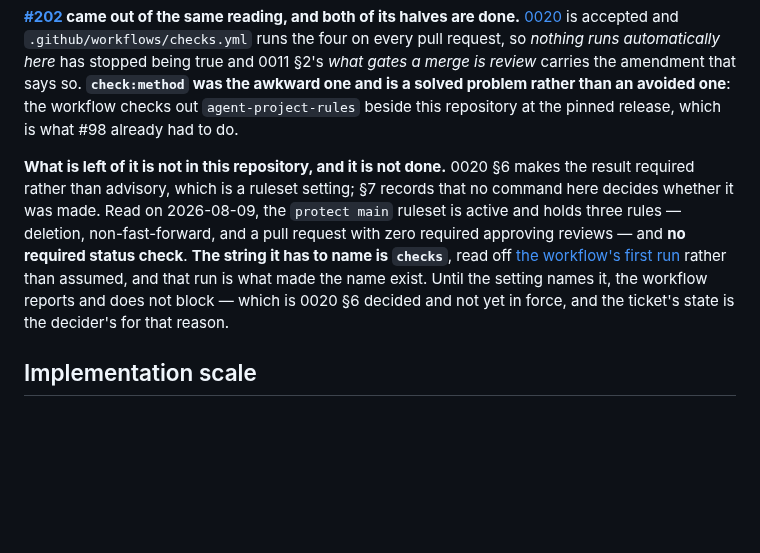
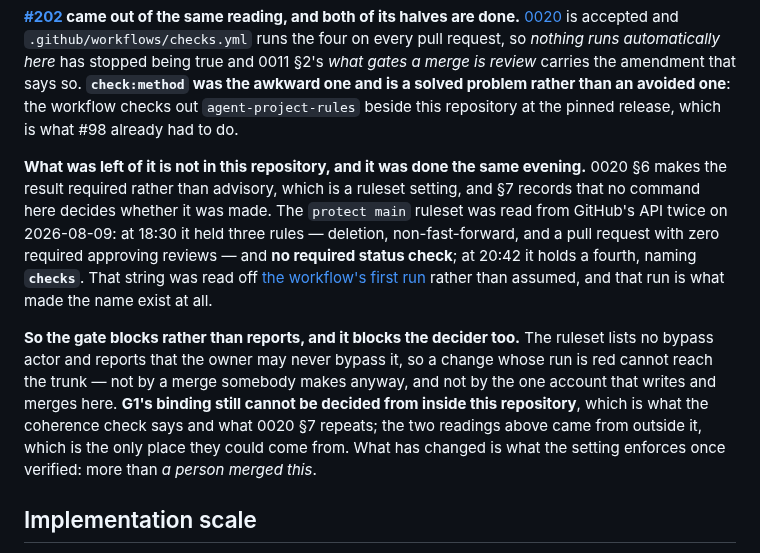
Before and after one commit to nanatsusaya/dot-panic, a Markdown page: docs/STATUS.md, the part around the change. Drawn GitHub-style; blank space fills up the shorter version.

Commit message:
docs(status): the required check exists, and the reading that said otherwise was hours old
#255 wrote a dated reading of the protect-main ruleset into the state
artifact. The setting was made about two hours later, so the sentence was
false on the same day it claims to describe, and nothing in this repository
would ever have said so.

Both readings are kept with their times rather than the first being
overwritten. A dated reading is the right shape for a fact that lives
outside the repository, and keeping the pair is what makes it legible that
the fact moved rather than that somebody had been wrong.

Two things are added because they are what the setting is worth: the check
it names is checks, still read off the workflow's first run rather than
assumed, and the ruleset lists no bypass actor. The second matters here in
particular, since one account writes and merges, and a gate that account
could wave through would be a gate in name.

What is not claimed is that G1 is decidable from inside the repository. It
is not, the coherence check says so on every run, and both readings came
from GitHub's API.

Assisted-by: Claude Opus 5 (claude-opus-5)
Co-Authored-By: Claude Opus 5 <noreply@anthropic.com>

```diff
--- a/docs/STATUS.md
+++ b/docs/STATUS.md
@@ -2223,16 +2223,24 @@ one and is a solved problem rather than an avoided one**: the workflow checks ou
 `agent-project-rules` beside this repository at the pinned release, which is what
 #98 already had to do.
 
-**What is left of it is not in this repository, and it is not done.** 0020 §6
-makes the result required rather than advisory, which is a ruleset setting; §7
-records that no command here decides whether it was made. Read on 2026-08-09, the
-`protect main` ruleset is active and holds three rules — deletion,
-non-fast-forward, and a pull request with zero required approving reviews — and
-**no required status check**. **The string it has to name is `checks`**, read off
+**What was left of it is not in this repository, and it was done the same
+evening.** 0020 §6 makes the result required rather than advisory, which is a
+ruleset setting, and §7 records that no command here decides whether it was made.
+The `protect main` ruleset was read from GitHub's API twice on 2026-08-09: at
+18:30 it held three rules — deletion, non-fast-forward, and a pull request with
+zero required approving reviews — and **no required status check**; at 20:42 it
+holds a fourth, naming **`checks`**. That string was read off
 [the workflow's first run](https://github.com/nanatsusaya/dot-panic/actions/runs/31328455405)
-rather than assumed, and that run is what made the name exist. Until the setting
-names it, the workflow reports and does not block — which is 0020 §6 decided and
-not yet in force, and the ticket's state is the decider's for that reason.
+rather than assumed, and that run is what made the name exist at all.
+
+**So the gate blocks rather than reports, and it blocks the decider too.** The
+ruleset lists no bypass actor and reports that the owner may never bypass it, so
+a change whose run is red cannot reach the trunk — not by a merge somebody makes
+anyway, and not by the one account that writes and merges here. **G1's binding
+still cannot be decided from inside this repository**, which is what the coherence
+check says and what 0020 §7 repeats; the two readings above came from outside it,
+which is the only place they could come from. What has changed is what the setting
+enforces once verified: more than *a person merged this*.
 
 ## Implementation scale
 
```
